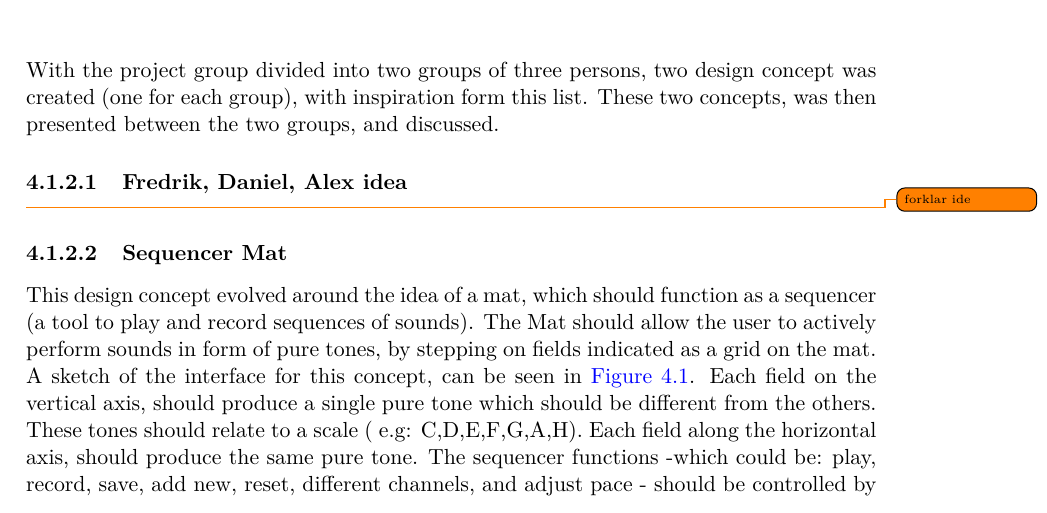
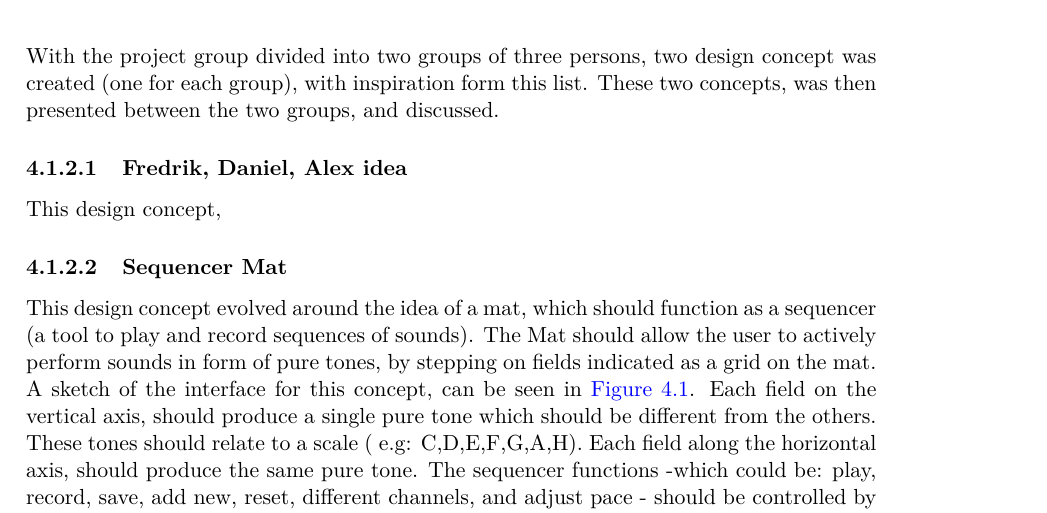
Before and after one commit to totalfreak/medialogyp4, a LaTeX thesis (Main.tex, which reads include/Design.tex): part of page 35 of 64, cut so that both start at the same text. Compiled offline with pdfLaTeX.

Commit message:
small + to design

```diff
--- a/include/Design.tex
+++ b/include/Design.tex
@@ -22,7 +22,7 @@ To evaluate upon the workshop prototype concepts, in relation to the design requ
 With the project group divided into two groups of three persons, two design concept was created (one for each group), with inspiration form this list. These two concepts, was then presented between the two groups, and discussed.
 
 \subsubsection{Fredrik, Daniel, Alex idea}
-\todo{forklar ide}
+This design concept,
 
 \subsubsection{Sequencer Mat}\label{sequencerMat}
 This design concept evolved around the idea of a mat, which should function as a sequencer (a tool to play and record sequences of sounds). The Mat should allow the user to actively perform sounds in form of pure tones, by stepping on fields indicated as a grid on the mat. A sketch of the interface for this concept, can be seen in \autoref{fig:firstSketchOfMatFig}. Each field on the vertical axis, should produce a single pure tone which should be different from the others. These tones should relate to a scale ( e.g:  C,D,E,F,G,A,H). Each field along the horizontal axis, should produce the same pure tone. The sequencer functions -which could be: play, record, save, add new, reset, different channels, and adjust pace - should be controlled by buttons placed along the side of the mat, or near same.
```
Also changed, not shown: include/Design.tex (8 more changed lines).
